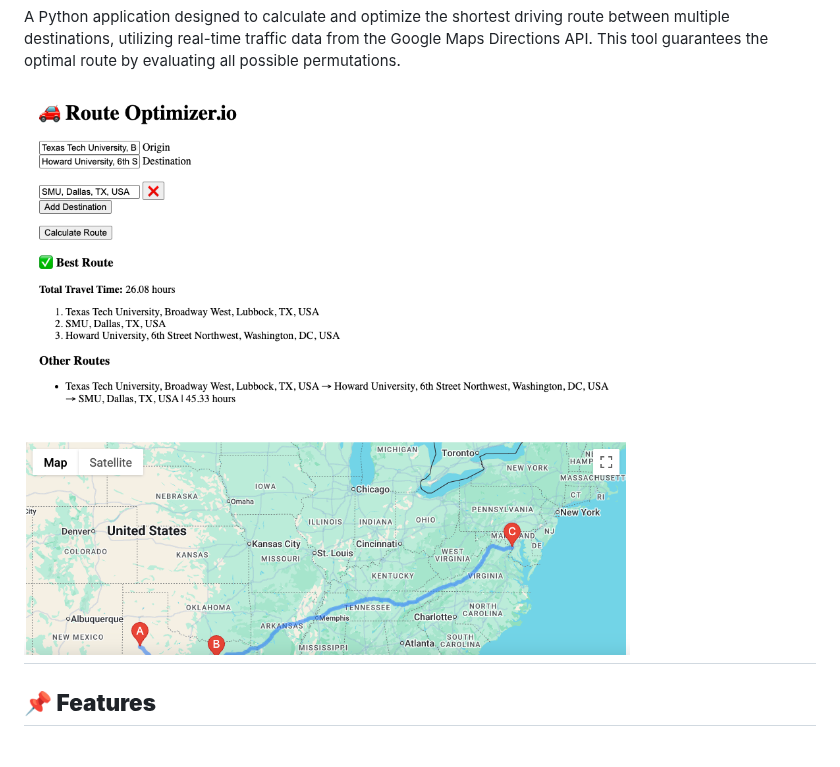
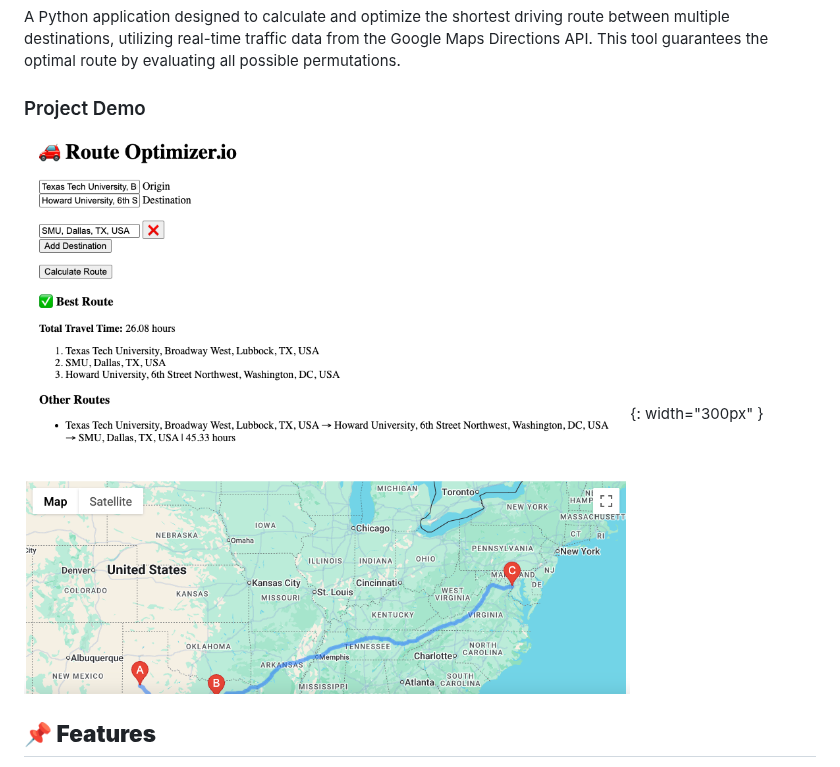
Before and after one commit to robler43/-Travel-Route-Optimizer-Google-Maps-API-Python-, a Markdown page: README.md, the part around the change. Rendered like a GitHub page.

```diff
--- a/README.md
+++ b/README.md
@@ -2,7 +2,8 @@
 
 A Python application designed to calculate and optimize the shortest driving route between multiple destinations, utilizing real-time traffic data from the Google Maps Directions API. This tool guarantees the optimal route by evaluating all possible permutations.
 
-## [![Demo](video_thumbnail.png)](https://www.loom.com/share/4fcccbc42808409391e026f1f02aff31?sid=275cbb1f-42f9-4f69-acc6-2426b075e3ae)
+### Project Demo
+[![Demo](video_thumbnail.png)](https://www.loom.com/share/4fcccbc42808409391e026f1f02aff31?sid=275cbb1f-42f9-4f69-acc6-2426b075e3ae){: width="300px" }
 
 ## **📌 Features**
 
```
